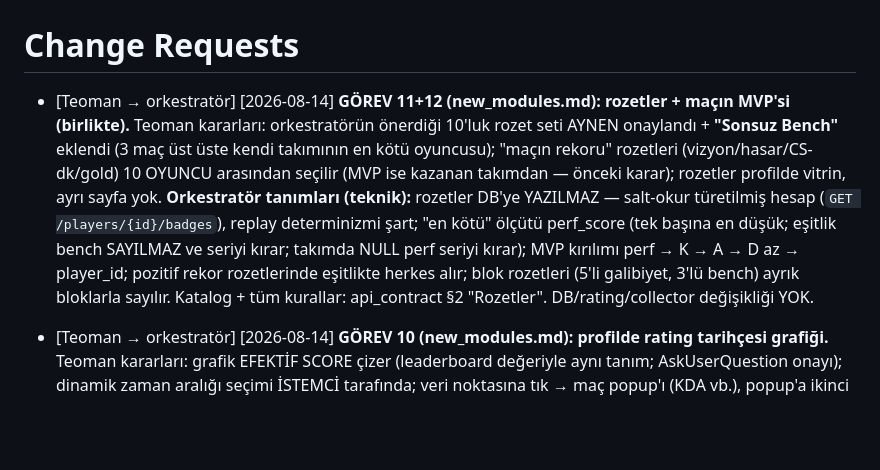
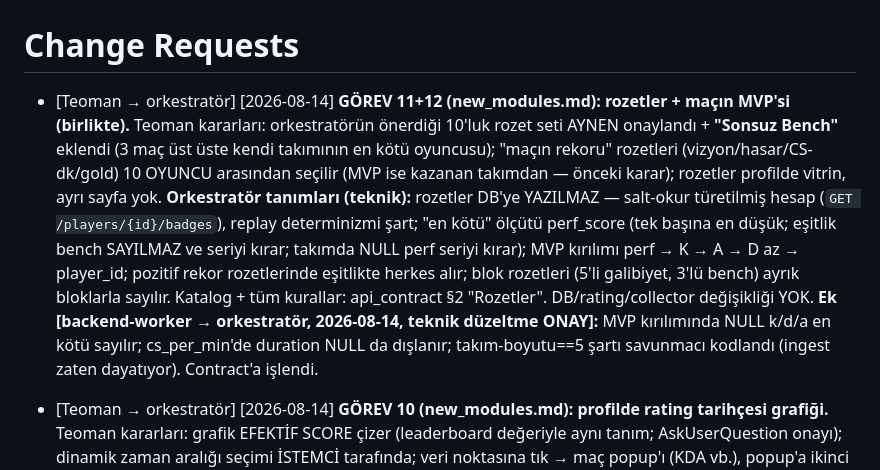
Before and after one commit to TeomanAgir/lol-balance, a Markdown page: docs/CHANGE_REQUESTS.md, the part around the change. Rendered like a GitHub page; blank space fills up the shorter version.

```diff
--- a/docs/CHANGE_REQUESTS.md
+++ b/docs/CHANGE_REQUESTS.md
@@ -1,6 +1,6 @@
 # Change Requests
 
-- [Teoman → orkestratör] [2026-08-14] **GÖREV 11+12 (new_modules.md): rozetler + maçın MVP'si (birlikte).** Teoman kararları: orkestratörün önerdiği 10'luk rozet seti AYNEN onaylandı + **"Sonsuz Bench"** eklendi (3 maç üst üste kendi takımının en kötü oyuncusu); "maçın rekoru" rozetleri (vizyon/hasar/CS-dk/gold) 10 OYUNCU arasından seçilir (MVP ise kazanan takımdan — önceki karar); rozetler profilde vitrin, ayrı sayfa yok. **Orkestratör tanımları (teknik):** rozetler DB'ye YAZILMAZ — salt-okur türetilmiş hesap (`GET /players/{id}/badges`), replay determinizmi şart; "en kötü" ölçütü perf_score (tek başına en düşük; eşitlik bench SAYILMAZ ve seriyi kırar; takımda NULL perf seriyi kırar); MVP kırılımı perf → K → A → D az → player_id; pozitif rekor rozetlerinde eşitlikte herkes alır; blok rozetleri (5'li galibiyet, 3'lü bench) ayrık bloklarla sayılır. Katalog + tüm kurallar: api_contract §2 "Rozetler". DB/rating/collector değişikliği YOK.
+- [Teoman → orkestratör] [2026-08-14] **GÖREV 11+12 (new_modules.md): rozetler + maçın MVP'si (birlikte).** Teoman kararları: orkestratörün önerdiği 10'luk rozet seti AYNEN onaylandı + **"Sonsuz Bench"** eklendi (3 maç üst üste kendi takımının en kötü oyuncusu); "maçın rekoru" rozetleri (vizyon/hasar/CS-dk/gold) 10 OYUNCU arasından seçilir (MVP ise kazanan takımdan — önceki karar); rozetler profilde vitrin, ayrı sayfa yok. **Orkestratör tanımları (teknik):** rozetler DB'ye YAZILMAZ — salt-okur türetilmiş hesap (`GET /players/{id}/badges`), replay determinizmi şart; "en kötü" ölçütü perf_score (tek başına en düşük; eşitlik bench SAYILMAZ ve seriyi kırar; takımda NULL perf seriyi kırar); MVP kırılımı perf → K → A → D az → player_id; pozitif rekor rozetlerinde eşitlikte herkes alır; blok rozetleri (5'li galibiyet, 3'lü bench) ayrık bloklarla sayılır. Katalog + tüm kurallar: api_contract §2 "Rozetler". DB/rating/collector değişikliği YOK. **Ek [backend-worker → orkestratör, 2026-08-14, teknik düzeltme ONAY]:** MVP kırılımında NULL k/d/a en kötü sayılır; cs_per_min'de duration NULL da dışlanır; takım-boyutu==5 şartı savunmacı kodlandı (ingest zaten dayatıyor). Contract'a işlendi.
 
 - [Teoman → orkestratör] [2026-08-14] **GÖREV 10 (new_modules.md): profilde rating tarihçesi grafiği.** Teoman kararları: grafik EFEKTİF SCORE çizer (leaderboard değeriyle aynı tanım; AskUserQuestion onayı); dinamik zaman aralığı seçimi İSTEMCİ tarafında; veri noktasına tık → maç popup'ı (KDA vb.), popup'a ikinci tık → maç detayına gider. **Orkestratör tanımları (teknik):** yeni salt-okur endpoint `GET /players/{id}/rating-history` — valid maçlar, replay sort-key sırasında, nokta başına `score_after` (kümülatif P_avg ile tarihsel mu_eff; hesap rating paketi yardımcılarıyla, formül backend'e kopyalanmaz) + popup verisi (win/champion/position/k-d-a). Profilden maç detayına atlama için `GET /matches/{id}` (liste elemanıyla aynı şekil) eklendi. Grafik framework'süz satır içi SVG (KS1 diliyle). DB/rating/collector değişikliği YOK. Spec: api_contract §2 "Rating tarihçesi" + §3. Sıradaki görevler için de kararlar alındı: GÖREV 12 MVP = kazanan takımın en yüksek perf_score'lusu; GÖREV 11 rozet setini orkestratör önerecek; GÖREV 13 tam sürüm (collector heartbeat, ayrı iş).
 
```
Also changed, not shown: docs/api_contract.md (+5 -2 lines).
